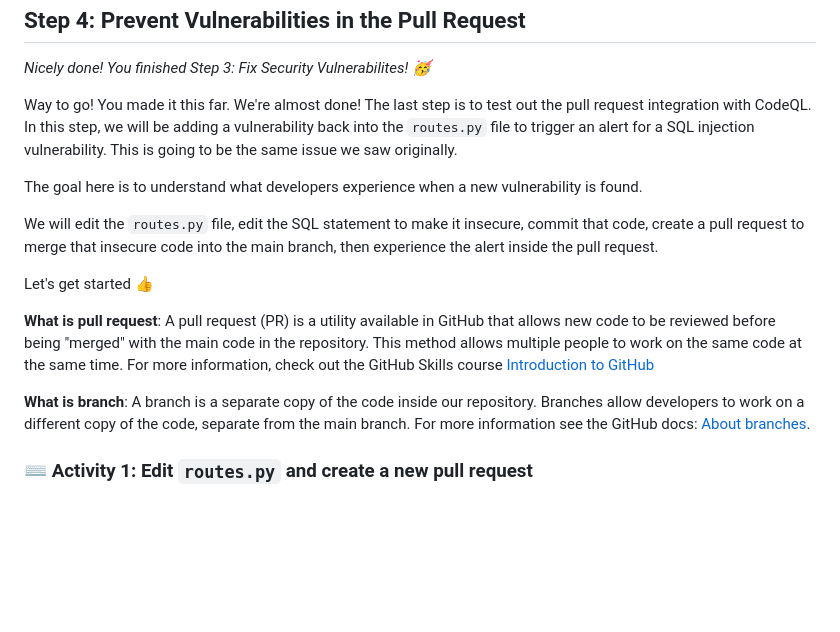
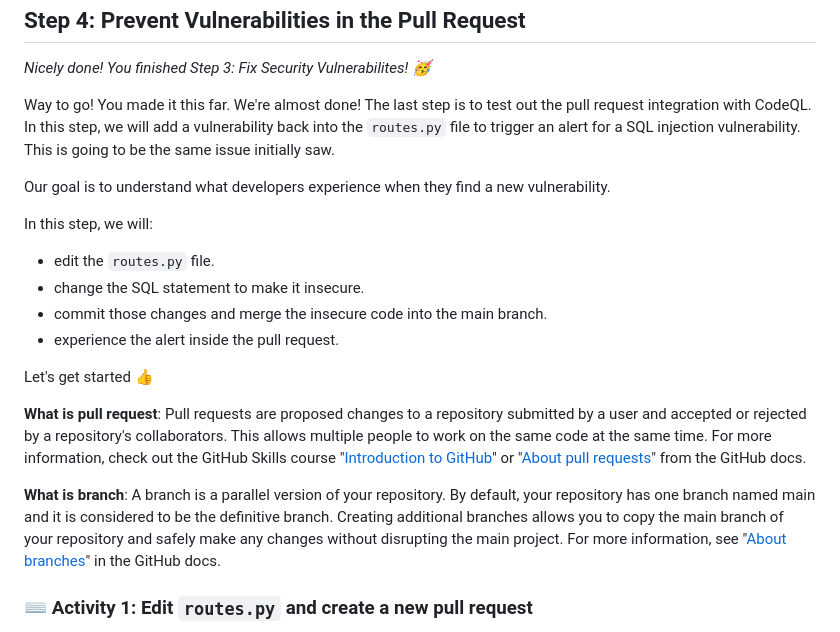
Before and after one commit to skills/introduction-to-codeql, a Markdown page: README.md, the part around the change. Rendered like a GitHub page; folded sections open; blank space fills up the shorter version.

```diff
--- a/README.md
+++ b/README.md
@@ -268,17 +268,21 @@ We now know where the issues exist and how to fix them. We'll start by modifying
 
 _Nicely done! You finished Step 3: Fix Security Vulnerabilites! :partying_face:_
 
-Way to go!  You made it this far.  We're almost done! The last step is to test out the pull request integration with CodeQL.  In this step, we will be adding a vulnerability back into the `routes.py` file to trigger an alert for a SQL injection vulnerability.  This is going to be the same issue we saw originally.
+Way to go! You made it this far. We're almost done! The last step is to test out the pull request integration with CodeQL. In this step, we will add a vulnerability back into the `routes.py` file to trigger an alert for a SQL injection vulnerability. This is going to be the same issue initially saw.
 
-The goal here is to understand what developers experience when a new vulnerability is found.
+Our goal is to understand what developers experience when they find a new vulnerability.
 
-We will edit the `routes.py` file, edit the SQL statement to make it insecure, commit that code, create a pull request to merge that insecure code into the main branch, then experience the alert inside the pull request.
+In this step, we will:
+- edit the `routes.py` file.
+- change the SQL statement to make it insecure.
+- commit those changes and merge the insecure code into the main branch.
+- experience the alert inside the pull request.
 
 Let's get started 👍
 
-**What is pull request**: A pull request (PR) is a utility available in GitHub that allows new code to be reviewed before being "merged" with the main code in the repository. This method allows multiple people to work on the same code at the same time.  For more information, check out the GitHub Skills course [Introduction to GitHub](https://github.com/skills/introduction-to-github)
+**What is pull request**: Pull requests are proposed changes to a repository submitted by a user and accepted or rejected by a repository's collaborators. This allows multiple people to work on the same code at the same time. For more information, check out the GitHub Skills course "[Introduction to GitHub](https://github.com/skills/introduction-to-github)" or "[About pull requests](https://docs.github.com/en/pull-requests/collaborating-with-pull-requests/proposing-changes-to-your-work-with-pull-requests/about-pull-requests)" from the GitHub docs.
 
-**What is branch**: A branch is a separate copy of the code inside our repository.  Branches allow developers to work on a different copy of the code, separate from the main branch.  For more information see the GitHub docs: [About branches](https://docs.github.com/en/pull-requests/collaborating-with-pull-requests/proposing-changes-to-your-work-with-pull-requests/about-branches#).
+**What is branch**: A branch is a parallel version of your repository. By default, your repository has one branch named main and it is considered to be the definitive branch. Creating additional branches allows you to copy the main branch of your repository and safely make any changes without disrupting the main project. For more information, see "[About branches](https://docs.github.com/en/pull-requests/collaborating-with-pull-requests/proposing-changes-to-your-work-with-pull-requests/about-branches#)" in the GitHub docs.
 
 ### :keyboard: Activity 1: Edit `routes.py` and create a new pull request
 
```
